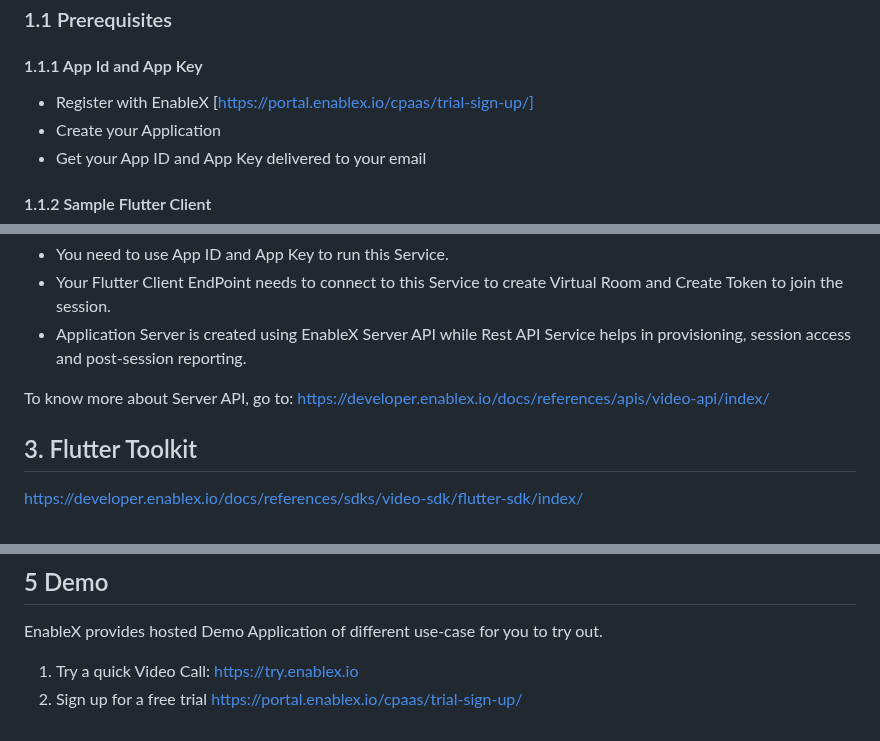
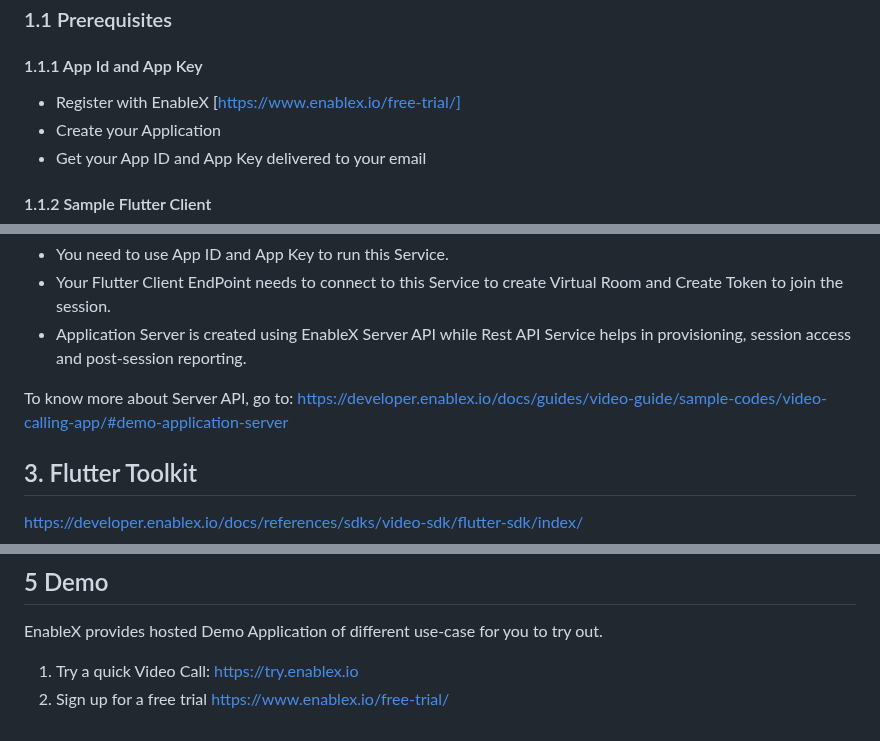
Before and after one commit to EnableX/Sample-Flutter-Video-Chat-Application-With-Screen-Share, a Markdown page: README.md, 3 parts joined by grey strips. GitHub-like rendering.

```diff
--- a/README.md
+++ b/README.md
@@ -14,7 +14,7 @@ Visit the EnableX Developer Center at https://developer.enablex.io/ for more inf
 
 #### 1.1.1 App Id and App Key
 
-* Register with EnableX [https://portal.enablex.io/cpaas/trial-sign-up/]
+* Register with EnableX [https://www.enablex.io/free-trial/]
 * Create your Application
 * Get your App ID and App Key delivered to your email
 
@@ -81,7 +81,7 @@ Note the following:
 * Application Server is created using EnableX Server API while Rest API Service helps in provisioning, session access and post-session reporting.
 
 To know more about Server API, go to:
-https://developer.enablex.io/docs/references/apis/video-api/index/
+https://developer.enablex.io/docs/guides/video-guide/sample-codes/video-calling-app/#demo-application-server
 
 
 
@@ -310,4 +310,4 @@ When Screen share start then also need to start foreground service and when stop
 EnableX provides hosted Demo Application of different use-case for you to try out.
 
 1. Try a quick Video Call: https://try.enablex.io
-2. Sign up for a free trial https://portal.enablex.io/cpaas/trial-sign-up/
+2. Sign up for a free trial https://www.enablex.io/free-trial/
```
